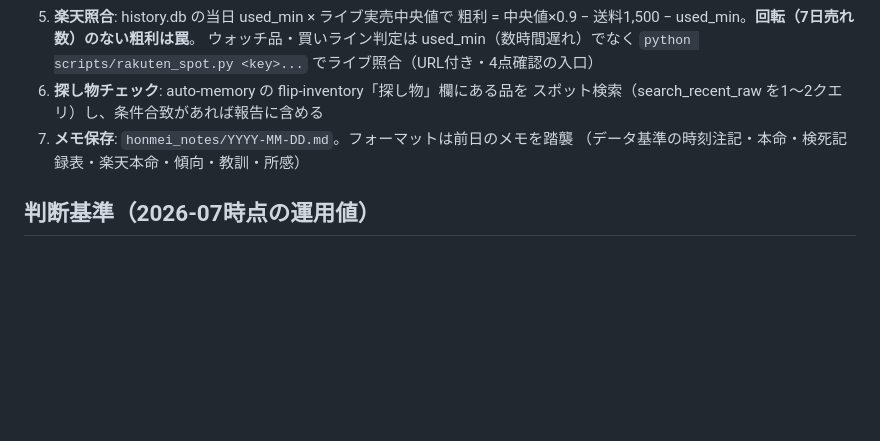
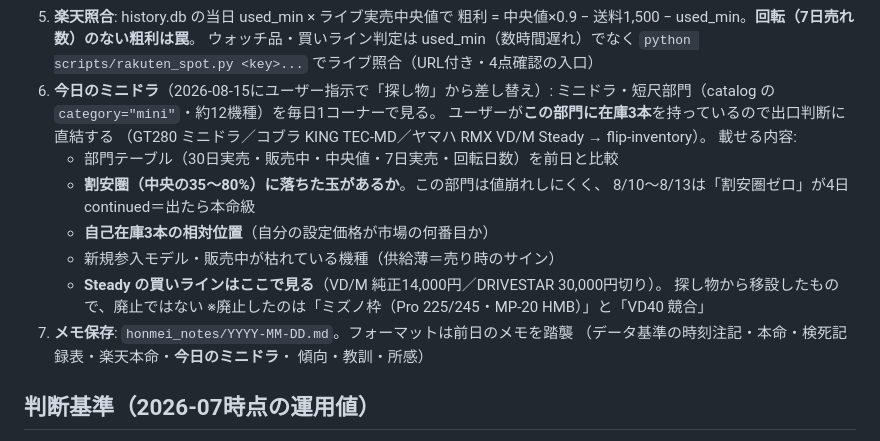
Before and after one commit to nekokaitaidesu-cpu/golf-price, a Markdown page: CLAUDE.md, the part around the change. GitHub-like rendering; blank space fills up the shorter version.

Commit message:
CLAUDE.md: 日次の「探し物」を「今日のミニドラ」に差し替え（ユーザー指示）
ユーザーがミニドラ・短尺部門に在庫3本（GT280／KING TEC-MD／RMX VD/M Steady）を
持っており、出口判断に直結するため。廃止したのはミズノ枠とVD40競合モニターで、
Steadyの買いラインは同部門の一部として存続（廃止でなく移設）。

Co-Authored-By: Claude Opus 5 <noreply@anthropic.com>

```diff
--- a/CLAUDE.md
+++ b/CLAUDE.md
@@ -32,10 +32,22 @@ auto-memory（honmei-genbutsu-check / flip-inventory）を必ず参照。
    粗利 = 中央値×0.9 − 送料1,500 − used_min。**回転（7日売れ数）のない粗利は罠**。
    ウォッチ品・買いライン判定は used_min（数時間遅れ）でなく
    `python scripts/rakuten_spot.py <key>...` でライブ照合（URL付き・4点確認の入口）
-6. **探し物チェック**: auto-memory の flip-inventory「探し物」欄にある品を
-   スポット検索（search_recent_raw を1〜2クエリ）し、条件合致があれば報告に含める
+6. **今日のミニドラ**（2026-08-15にユーザー指示で「探し物」から差し替え）:
+   ミニドラ・短尺部門（catalog の `category="mini"`・約12機種）を毎日1コーナーで見る。
+   ユーザーが**この部門に在庫3本**を持っているので出口判断に直結する
+   （GT280 ミニドラ／コブラ KING TEC-MD／ヤマハ RMX VD/M Steady → flip-inventory）。
+   載せる内容:
+   - 部門テーブル（30日実売・販売中・中央値・7日実売・回転日数）を前日と比較
+   - **割安圏（中央の35〜80%）に落ちた玉があるか**。この部門は値崩れしにくく、
+     8/10〜8/13は「割安圏ゼロ」が4日continued＝出たら本命級
+   - **自己在庫3本の相対位置**（自分の設定価格が市場の何番目か）
+   - 新規参入モデル・販売中が枯れている機種（供給薄＝売り時のサイン）
+   - **Steady の買いラインはここで見る**（VD/M 純正14,000円／DRIVESTAR 30,000円切り）。
+     探し物から移設したもので、廃止ではない
+   ※廃止したのは「ミズノ枠（Pro 225/245・MP-20 HMB）」と「VD40 競合」
 7. **メモ保存**: `honmei_notes/YYYY-MM-DD.md`。フォーマットは前日のメモを踏襲
-   （データ基準の時刻注記・本命・検死記録表・楽天本命・傾向・教訓・所感）
+   （データ基準の時刻注記・本命・検死記録表・楽天本命・**今日のミニドラ**・
+   傾向・教訓・所感）
 
 ## 判断基準（2026-07時点の運用値）
 
```
